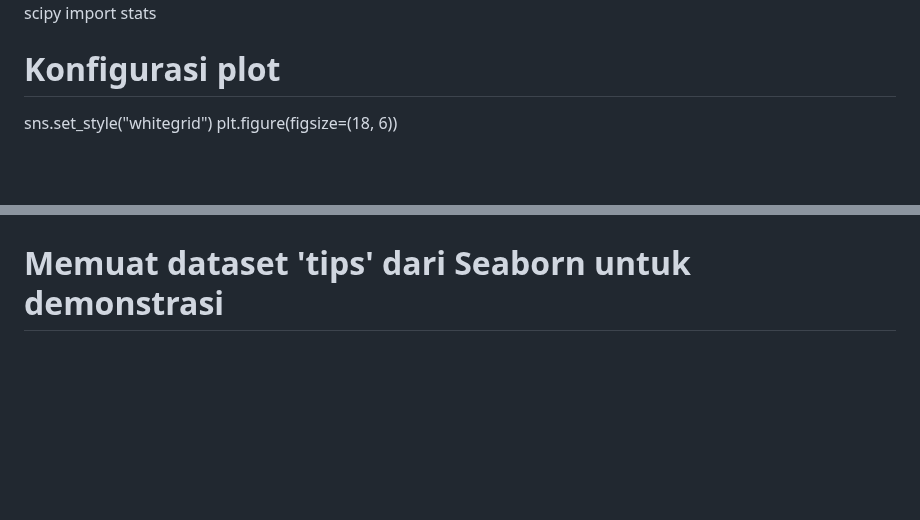
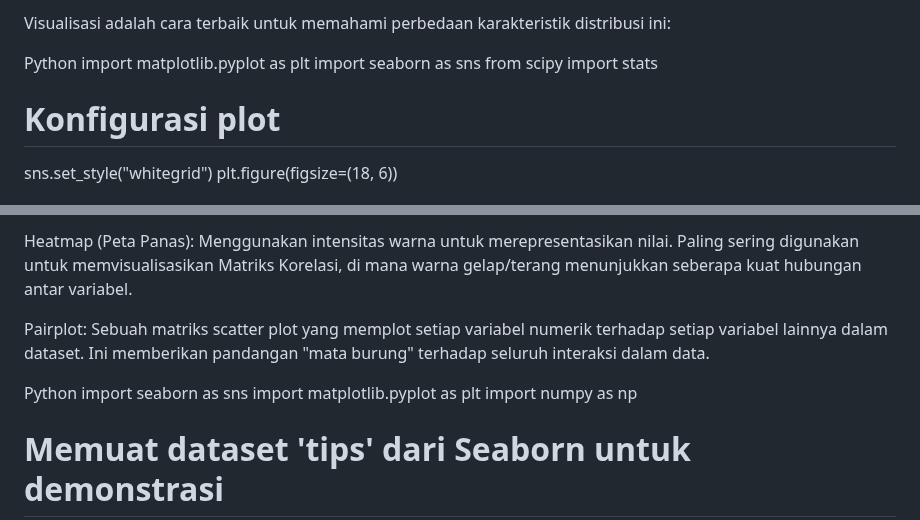
Before and after one commit to playmakermz/pustaka, a Markdown page: document/datascientis.md, 2 parts joined by grey strips. Rendered like a GitHub page; blank space fills up the shorter version.

```diff
--- a/document/datascientis.md
+++ b/document/datascientis.md
@@ -104,3 +218,7 @@ Pemahaman mengenai skewness dan kurtosis sangat penting dalam pemilihan model. B
+Visualisasi adalah cara terbaik untuk memahami perbedaan karakteristik distribusi ini:
+
+Python
+import matplotlib.pyplot as plt
 import seaborn as sns
 from scipy import stats
 
@@ -138,3 +270,9 @@ plt.show()
+Heatmap (Peta Panas): Menggunakan intensitas warna untuk merepresentasikan nilai. Paling sering digunakan untuk memvisualisasikan Matriks Korelasi, di mana warna gelap/terang menunjukkan seberapa kuat hubungan antar variabel.
+
+Pairplot: Sebuah matriks scatter plot yang memplot setiap variabel numerik terhadap setiap variabel lainnya dalam dataset. Ini memberikan pandangan "mata burung" terhadap seluruh interaksi dalam data.
+
+Python
+import seaborn as sns
 import matplotlib.pyplot as plt
 import numpy as np
 
```
Also changed, not shown: other parts of document/datascientis.md (+234 -9 lines).
